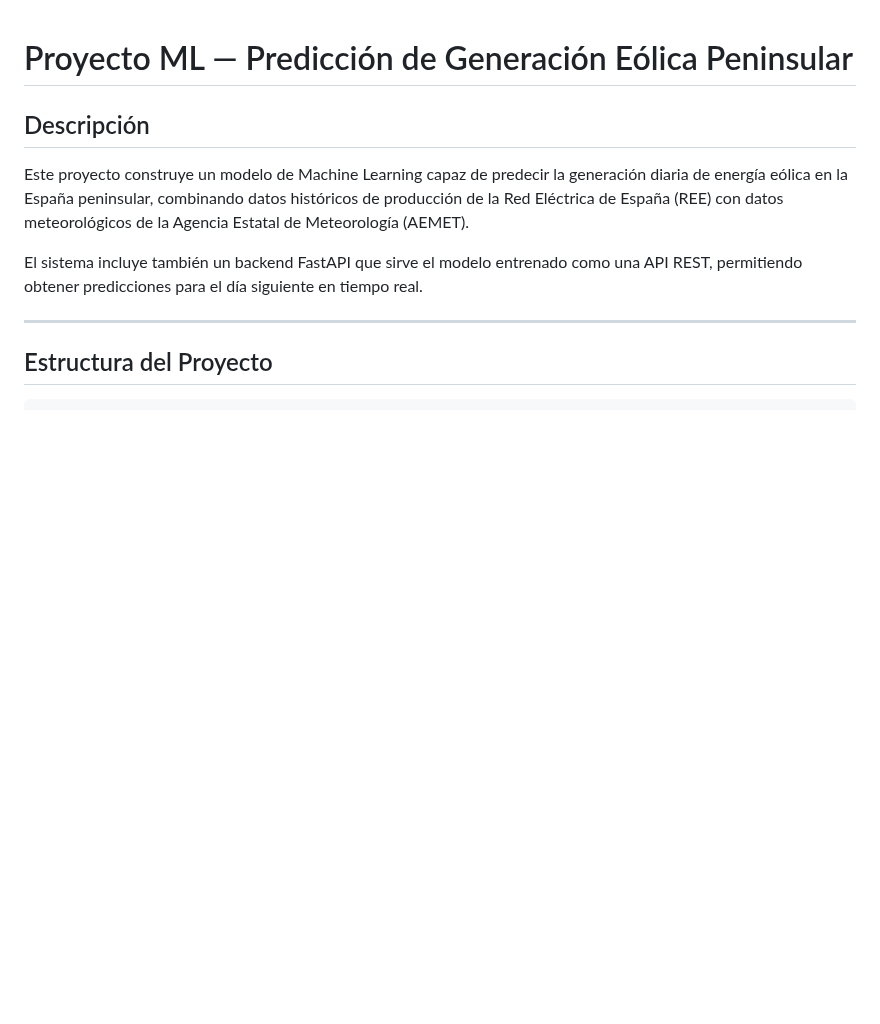
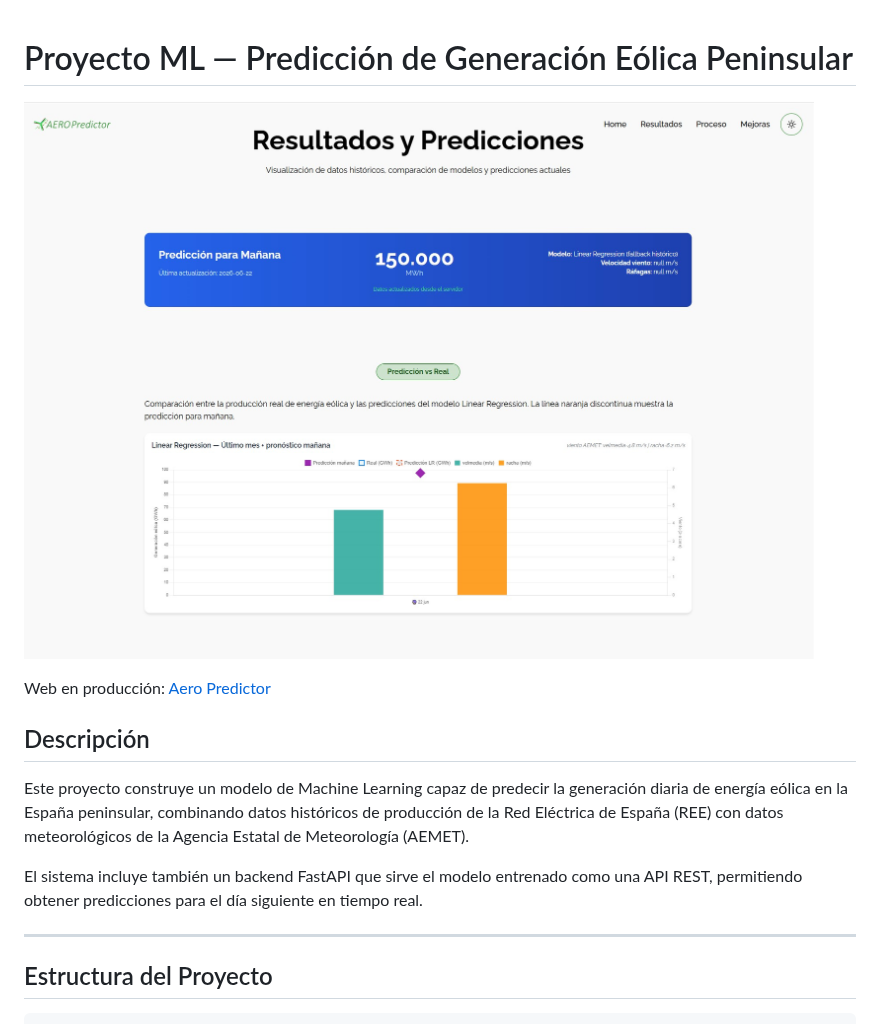
Before and after one commit to jlalonsoredon/proyecto_ML_Renovables, a Markdown page: README.md, the part around the change. Drawn GitHub-style; pictures changed too: aero.jpg (added); blank space fills up the shorter version.

Commit message:
actualizar readme

```diff
--- a/README.md
+++ b/README.md
@@ -1,4 +1,8 @@
 # Proyecto ML — Predicción de Generación Eólica Peninsular
+
+![Aero Predictor](aero.jpg)
+
+Web en producción: [Aero Predictor](https://aero-predictor.joseluisalonsoredondo.es/resultados)
 
 ## Descripción
 
```
